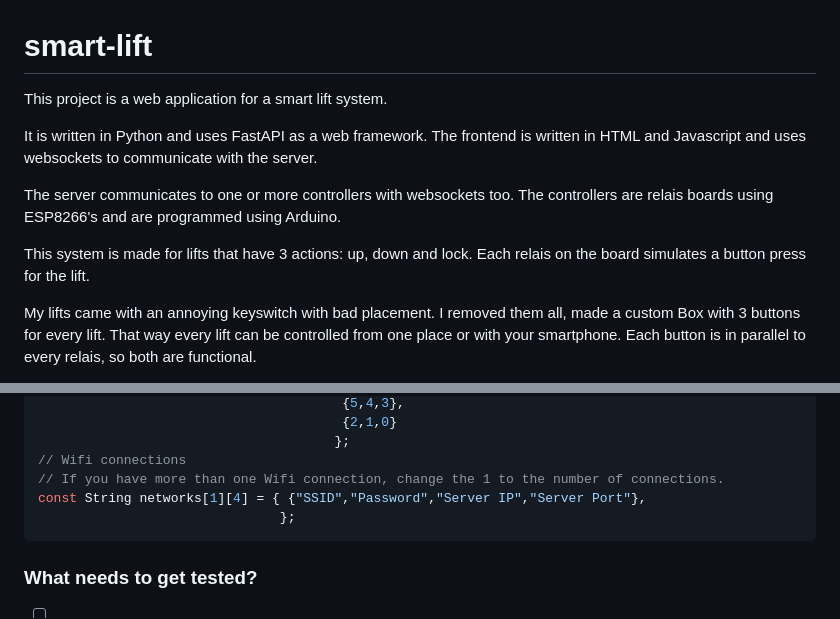
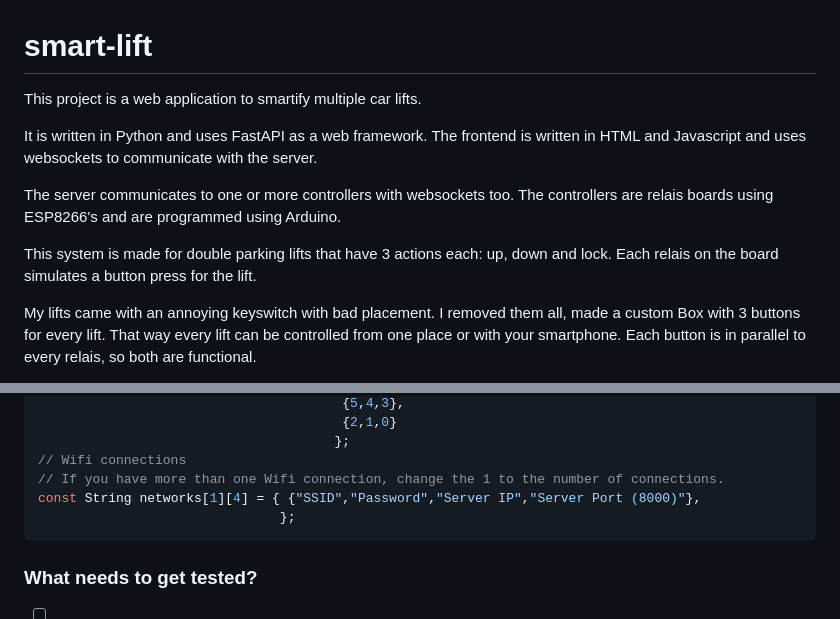
Before and after one commit to git-eri/smart-lift, a Markdown page: README.md, 2 parts joined by grey strips. Rendered like a GitHub page.

````diff
--- a/README.md
+++ b/README.md
@@ -1,12 +1,12 @@
 # smart-lift
 
-This project is a web application for a smart lift system.
+This project is a web application to smartify multiple car lifts.
 
 It is written in Python and uses FastAPI as a web framework. The frontend is written in HTML and Javascript and uses websockets to communicate with the server.
 
 The server communicates to one or more controllers with websockets too. The controllers are relais boards using ESP8266's and are programmed using Arduino.
 
-This system is made for lifts that have 3 actions: up, down and lock. Each relais on the board simulates a button press for the lift.
+This system is made for double parking lifts that have 3 actions each: up, down and lock. Each relais on the board simulates a button press for the lift.
 
 My lifts came with an annoying keyswitch with bad placement. I removed them all, made a custom Box with 3 buttons for every lift. That way every lift can be controlled from one place or with your smartphone. Each button is in parallel to every relais, so both are functional.
 
@@ -95,7 +96,7 @@ const uint8_t lifts[lift_count][3] = { {15,14,13},
                                       };
 // Wifi connections
 // If you have more than one Wifi connection, change the 1 to the number of connections.
-const String networks[1][4] = { {"SSID","Password","Server IP","Server Port"},
+const String networks[1][4] = { {"SSID","Password","Server IP","Server Port (8000)"},
                                };
 ```
 
````
Also changed, not shown: other parts of README.md (+5 -4 lines).
